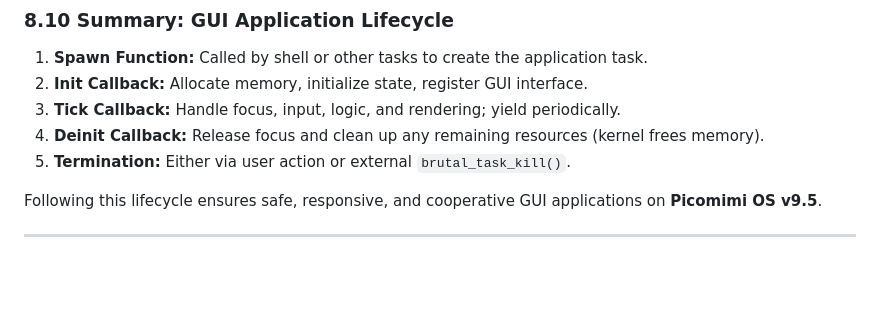
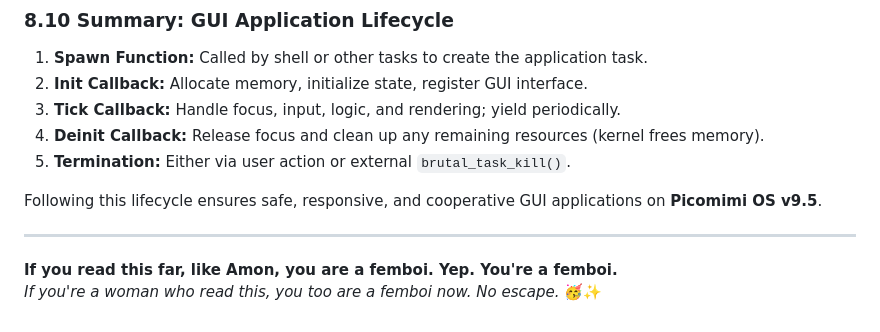
Before and after one commit to MilkmanAbi/Picomimi, a Markdown page: assets/Kernel_Documentation.md, the part around the change. GitHub-like rendering; blank space fills up the shorter version.

Commit message:
Add commentary=
Added humorous commentary.

```diff
--- a/assets/Kernel_Documentation.md
+++ b/assets/Kernel_Documentation.md
@@ -362,3 +362,6 @@ void draw_frame(MyApp* app) {
 Following this lifecycle ensures safe, responsive, and cooperative GUI applications on **Picomimi OS v9.5**.
 
 ---
+
+**If you read this far, like Amon, you are a femboi. Yep. You're a femboi.**
+*If you're a woman who read this, you too are a femboi now. No escape.* 🥳✨
```
